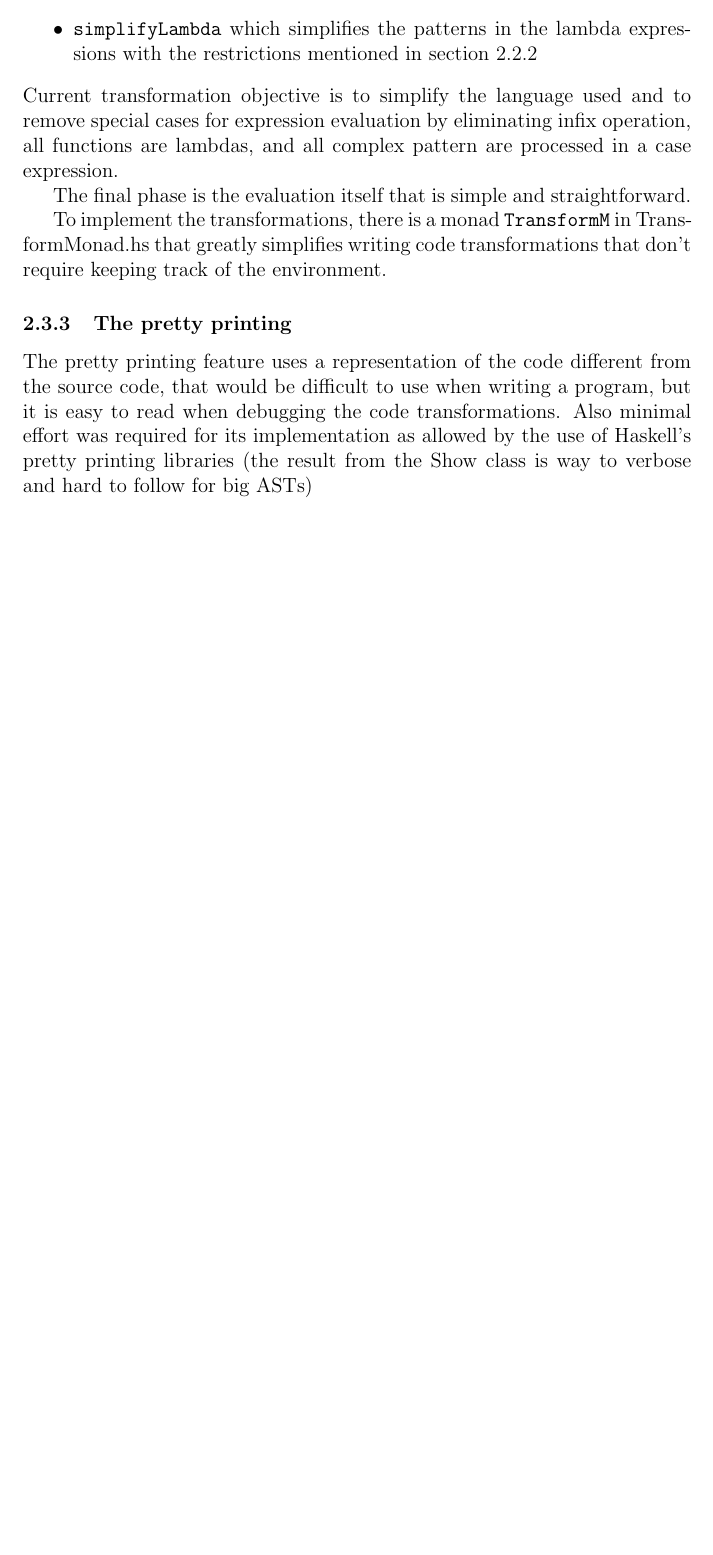
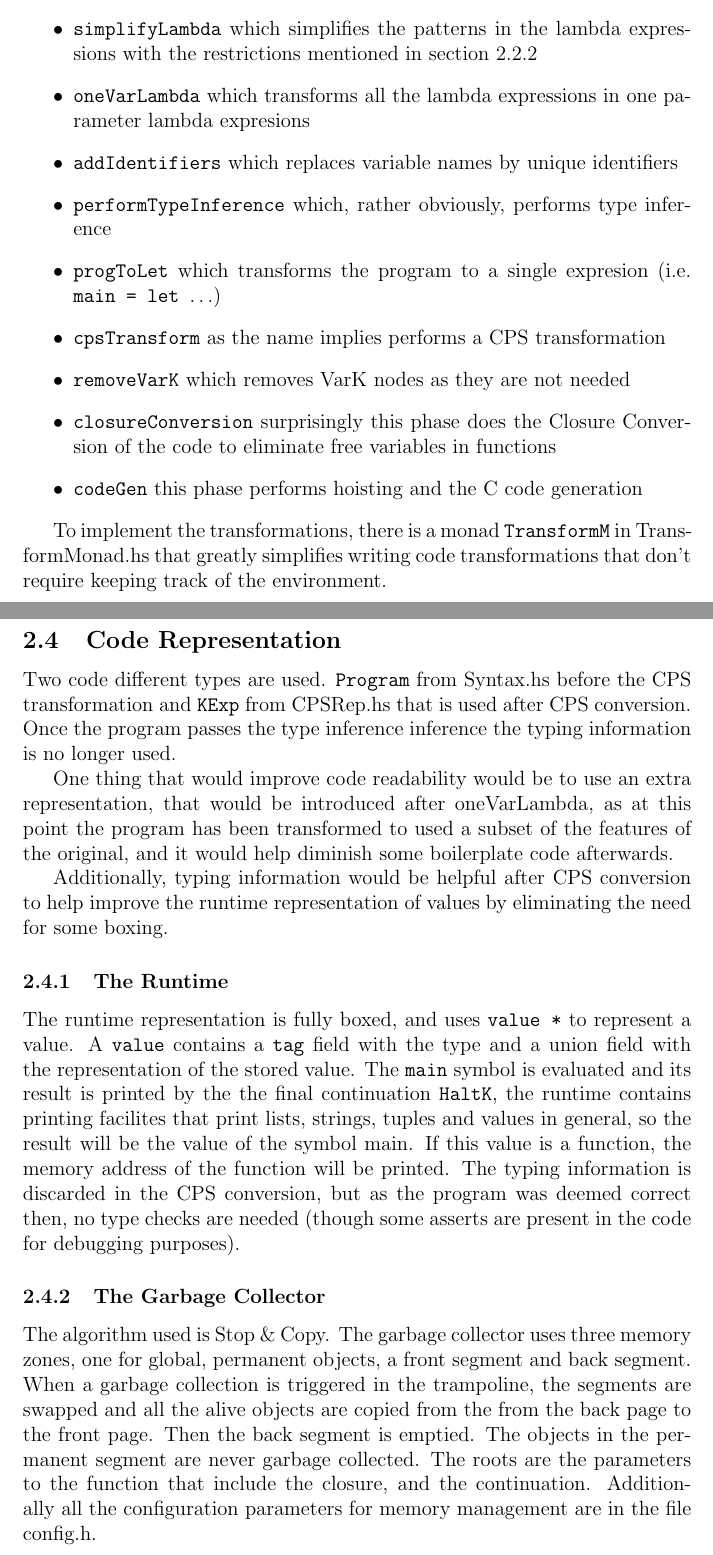
Before and after one commit to fferreira/hnh, a LaTeX document (docs/HNH Report.tex): part of page 6 of 6 before the commit and two parts of pages 6 and 7 of 8 after it, the two joined at a grey line, cut so that both start at the same text, the shorter picture padded with empty space. The pictures show the PDF file docs/HNH Report.pdf that the author committed with the source; the source files are stored in an older character set and shown here as Unicode.

Commit message:
Update of the documentation

```diff
--- a/docs/HNH Report.tex
+++ b/docs/HNH Report.tex
@@ -148,3 +161,4 @@ Expressions are similar to Haskell's
   \item function applications and infix operators are also unchanged, only that currying infix operators require surrounding them with parenthesis
 \end{itemize}
 
+\subsubsection{Type declarations}
@@ -169,14 +183,34 @@ Three simple transformations are currently done to the AST:
 	\item \texttt{funToLambda} which converts all function declarations to lambda expressions
 	\item \texttt{simplifyLambda} which simplifies the patterns in the lambda expressions with the restrictions mentioned in section~\ref{patterns}
+	\item \texttt{oneVarLambda} which transforms all the lambda expressions in one parameter lambda expresions
+	\item \texttt{addIdentifiers} which replaces variable names by unique identifiers
+	\item \texttt{performTypeInference} which, rather obviously, performs type inference
+	\item \texttt{progToLet} which transforms the program to a single expresion (i.e. \texttt{main = let $\ldots$})
+	\item \texttt{cpsTransform} as the name implies performs a CPS transformation
+	\item \texttt{removeVarK} which removes VarK nodes as they are not needed
+	\item \texttt{closureConversion} surprisingly this phase does the Closure Conversion of the code to eliminate free variables in functions
+	\item \texttt{codeGen} this phase performs hoisting and the C code generation
 \end{itemize}
-Current transformation objective is to simplify the language used and to remove special cases for expression evaluation by eliminating infix operation, all functions are lambdas, and all complex pattern are processed in a case expression.
-
-The final phase is the evaluation itself that is simple and straightforward.
 
 To implement the transformations, there is a monad \texttt{TransformM} in TransformMonad.hs that greatly simplifies writing code transformations that don't require keeping track of the environment.
 
-\subsubsection{The pretty printing}
+\subsection{Code Representation}
 
-The pretty printing feature uses a representation of the code different from the source code, that would be difficult to use when writing a program, but it is easy to read when debugging the code transformations. Also minimal effort was required for its implementation as allowed by the use of Haskell's pretty printing libraries (the result from the Show class is way to verbose and hard to follow for big ASTs)
+Two code different types are used. \texttt{Program} from Syntax.hs before the CPS transformation and \texttt{KExp} from CPSRep.hs that is used after CPS conversion. Once the program passes the type inference inference the typing information is no longer used.
+
+One thing that would improve code readability would be to use an extra representation, that would be introduced after oneVarLambda, as at this point the program has been transformed to used a subset of the features of the original, and it would help diminish some boilerplate code afterwards.
+
+Additionally, typing information would be helpful after CPS conversion to help improve the runtime representation of values by eliminating the need for some boxing.
+
+\subsubsection{The Runtime}
+
+The runtime representation is fully boxed, and uses \texttt{value *} to represent a value. A \texttt{value} contains a \texttt{tag} field with the type and a union field with the representation of the stored value.
+The \texttt{main} symbol is evaluated and its result is printed by the the final continuation \texttt{HaltK}, the runtime contains printing facilites that print lists, strings, tuples and values in general, so the result will be the value of the symbol main. If this value is a function, the memory address of the function will be printed.
+The typing information is discarded in the CPS conversion, but as the program was deemed correct then, no type checks are needed (though some asserts are present in the code for debugging purposes).
+
+\subsubsection{The Garbage Collector}
+
+The algorithm used is Stop \& Copy. The garbage collector uses three memory zones, one for global, permanent objects, a front segment and back segment. When a garbage collection is triggered in the trampoline, the segments are swapped and all the alive objects are copied from the from the back page to the front page. Then the back segment is emptied. The objects in the permanent segment are never garbage collected. The roots are the parameters to the function that include the closure, and the continuation.
+Additionally all the configuration parameters for memory management are in the file config.h.
 
 \subsubsection{Odds and Ends}
```
Also changed, not shown: docs/HNH Report.pdf, docs/HNH Report.tex (51 more changed lines).
